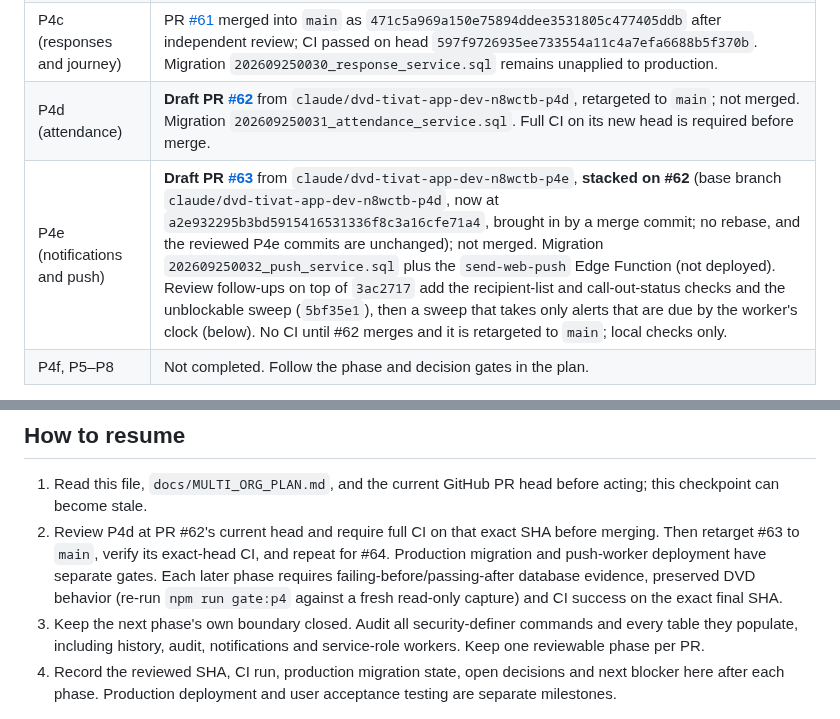
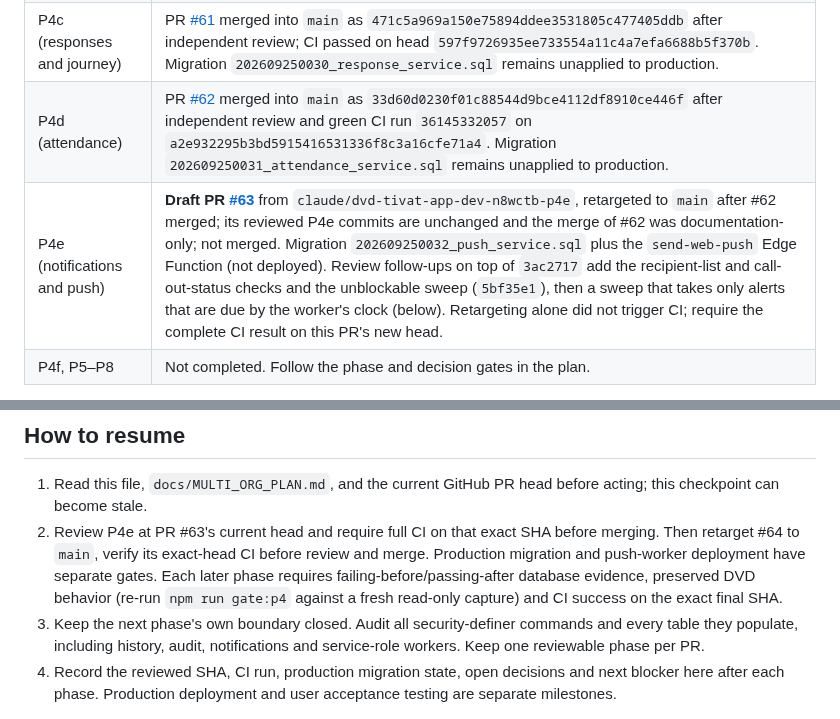
Before and after one commit to Dado211207/dvd-tivat-app, a Markdown page: docs/ai/MULTI_ORG_HANDOFF.md, 2 parts joined by grey strips. Drawn GitHub-style.

Commit message:
Record P4d merge and require full P4e CI

```diff
--- a/docs/ai/MULTI_ORG_HANDOFF.md
+++ b/docs/ai/MULTI_ORG_HANDOFF.md
@@ -11,8 +11,8 @@ This is the current checkpoint for the DVD Tivat / Sluzba zastite i spasavanja T
 | P4b (interventions and outputs) | PR [#57](https://github.com/Dado211207/dvd-tivat-app/pull/57) merged as `44314ebd3b4a8b5684e096c0a22a7d2ecd5a3035` after independent review of head `1ced6565611a6273b485e6fa42727c42175e1ae2`. CI run `36044525290` passed, including database and browser tests. Migrations `202609250027`–`202609250029` remain unapplied to production. |
 | P4a/P4b production gate | **Passed** 2026-09-25 on an isolated copy of production (plan section 13): copy proven identical to production first (schema 7/7 categories, rows 32/32 tables, 621/621 read facts over 9 accounts), then 0 divergences in reads, commands and a live call-out, with and without completed profiles, and with synthetic SZS-only and dual-service accounts added. Three expected differences, named in the gate (E1–E3). Re-run: `npm run gate:p4 -- <capture>`; the capture is taken read-only by `scripts/p4-equivalence-production.sql` and never committed. |
 | P4c (responses and journey) | PR [#61](https://github.com/Dado211207/dvd-tivat-app/pull/61) merged into `main` as `471c5a969a150e75894ddee3531805c477405ddb` after independent review; CI passed on head `597f9726935ee733554a11c4a7efa6688b5f370b`. Migration `202609250030_response_service.sql` remains unapplied to production. |
-| P4d (attendance) | **Draft PR [#62](https://github.com/Dado211207/dvd-tivat-app/pull/62)** from `claude/dvd-tivat-app-dev-n8wctb-p4d`, retargeted to `main`; not merged. Migration `202609250031_attendance_service.sql`. Full CI on its new head is required before merge. |
-| P4e (notifications and push) | **Draft PR [#63](https://github.com/Dado211207/dvd-tivat-app/pull/63)** from `claude/dvd-tivat-app-dev-n8wctb-p4e`, **stacked on #62** (base branch `claude/dvd-tivat-app-dev-n8wctb-p4d`, now at `a2e932295b3bd5915416531336f8c3a16cfe71a4`, brought in by a merge commit; no rebase, and the reviewed P4e commits are unchanged); not merged. Migration `202609250032_push_service.sql` plus the `send-web-push` Edge Function (not deployed). Review follow-ups on top of `3ac2717` add the recipient-list and call-out-status checks and the unblockable sweep (`5bf35e1`), then a sweep that takes only alerts that are due by the worker's clock (below). No CI until #62 merges and it is retargeted to `main`; local checks only. |
+| P4d (attendance) | PR [#62](https://github.com/Dado211207/dvd-tivat-app/pull/62) merged into `main` as `33d60d0230f01c88544d9bce4112df8910ce446f` after independent review and green CI run `36145332057` on `a2e932295b3bd5915416531336f8c3a16cfe71a4`. Migration `202609250031_attendance_service.sql` remains unapplied to production. |
+| P4e (notifications and push) | **Draft PR [#63](https://github.com/Dado211207/dvd-tivat-app/pull/63)** from `claude/dvd-tivat-app-dev-n8wctb-p4e`, retargeted to `main` after #62 merged; its reviewed P4e commits are unchanged and the merge of #62 was documentation-only; not merged. Migration `202609250032_push_service.sql` plus the `send-web-push` Edge Function (not deployed). Review follow-ups on top of `3ac2717` add the recipient-list and call-out-status checks and the unblockable sweep (`5bf35e1`), then a sweep that takes only alerts that are due by the worker's clock (below). Retargeting alone did not trigger CI; require the complete CI result on this PR's new head. |
 | P4f, P5–P8 | Not completed. Follow the phase and decision gates in the plan. |
 
 **Production gate:** None of the organization rewrite migrations `202609240022` through `202609250032` has been applied to the hosted project (rechecked read-only on 2026-09-25: 22 migrations, through `202609230021`), and the `send-web-push` function in these branches has not been deployed — the deployed worker is the one on `main`. A green local or PR test does not imply production deployment. Do not apply these migrations as a side effect of merging a PR. The plan requires separate approval per production phase. **Deploy order for P4e, when approved:** migration `202609250032` first, then the function — the new worker sweeps `push_delivery_queue()` and asks `push_delivery_verdict()`; without them its first read fails, it answers 503 and sends nothing. P4e changes one DVD behaviour on purpose (gate E5): an alert still queued when its call-out is closed or cancelled is no longer sent. Do not invent or delete member accounts or demo records.
@@ -69,6 +69,6 @@ Unanswered product questions Q1–Q8 in the plan block the SZS user interface (P
 ## How to resume
 
 1. Read this file, `docs/MULTI_ORG_PLAN.md`, and the current GitHub PR head before acting; this checkpoint can become stale.
-2. Review P4d at PR #62's current head and require full CI on that exact SHA before merging. Then retarget #63 to `main`, verify its exact-head CI, and repeat for #64. Production migration and push-worker deployment have separate gates. Each later phase requires failing-before/passing-after database evidence, preserved DVD behavior (re-run `npm run gate:p4` against a fresh read-only capture) and CI success on the exact final SHA.
+2. Review P4e at PR #63's current head and require full CI on that exact SHA before merging. Then retarget #64 to `main`, verify its exact-head CI before review and merge. Production migration and push-worker deployment have separate gates. Each later phase requires failing-before/passing-after database evidence, preserved DVD behavior (re-run `npm run gate:p4` against a fresh read-only capture) and CI success on the exact final SHA.
 3. Keep the next phase's own boundary closed. Audit all security-definer commands and every table they populate, including history, audit, notifications and service-role workers. Keep one reviewable phase per PR.
 4. Record the reviewed SHA, CI run, production migration state, open decisions and next blocker here after each phase. Production deployment and user acceptance testing are separate milestones.
```
